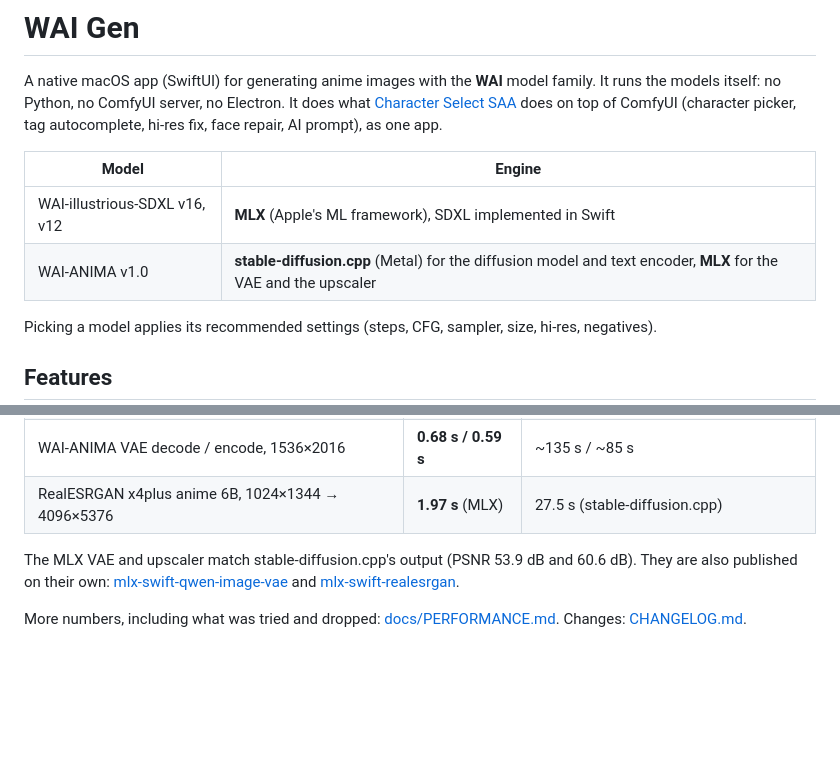
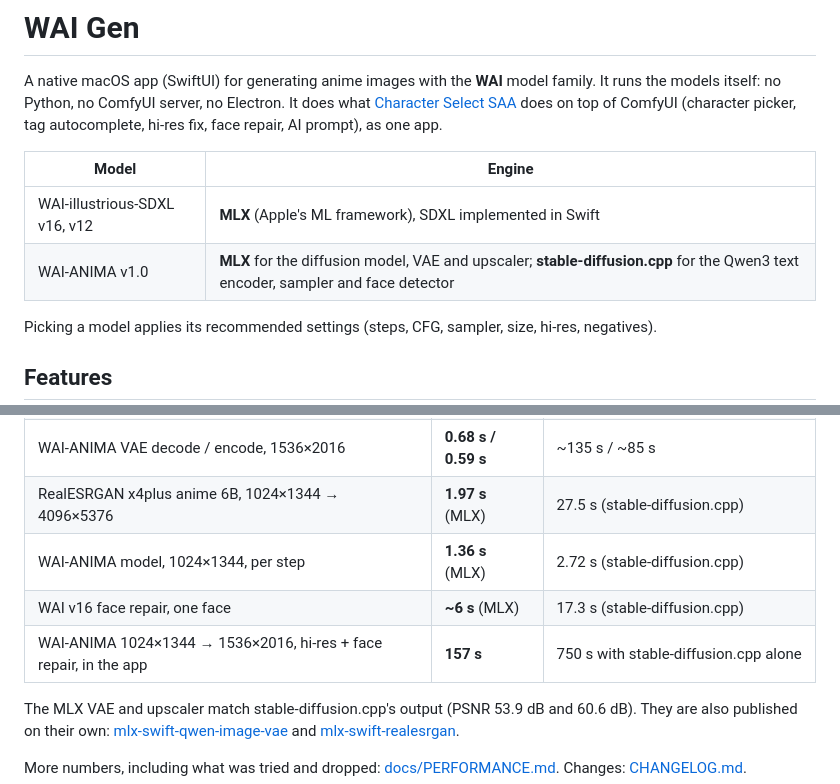
Before and after one commit to ramirobuisan/wai-gen, a Markdown page: README.md, 2 parts joined by grey strips. Drawn GitHub-style; blank space fills up the shorter version.

```diff
--- a/README.md
+++ b/README.md
@@ -10,7 +10,7 @@ ComfyUI (character picker, tag autocomplete, hi-res fix, face repair, AI prompt)
 | Model | Engine |
 |---|---|
 | WAI-illustrious-SDXL v16, v12 | **MLX** (Apple's ML framework), SDXL implemented in Swift |
-| WAI-ANIMA v1.0 | **stable-diffusion.cpp** (Metal) for the diffusion model and text encoder, **MLX** for the VAE and the upscaler |
+| WAI-ANIMA v1.0 | **MLX** for the diffusion model, VAE and upscaler; **stable-diffusion.cpp** for the Qwen3 text encoder, sampler and face detector |
 
 Picking a model applies its recommended settings (steps, CFG, sampler, size, hi-res, negatives).
 
@@ -39,6 +39,9 @@ Picking a model applies its recommended settings (steps, CFG, sampler, size, hi-
 | WAI-ANIMA VAE decode, 1024×1344 | **0.27 s** (MLX) | ~45 s (stable-diffusion.cpp Metal) |
 | WAI-ANIMA VAE decode / encode, 1536×2016 | **0.68 s / 0.59 s** | ~135 s / ~85 s |
 | RealESRGAN x4plus anime 6B, 1024×1344 → 4096×5376 | **1.97 s** (MLX) | 27.5 s (stable-diffusion.cpp) |
+| WAI-ANIMA model, 1024×1344, per step | **1.36 s** (MLX) | 2.72 s (stable-diffusion.cpp) |
+| WAI v16 face repair, one face | **~6 s** (MLX) | 17.3 s (stable-diffusion.cpp) |
+| WAI-ANIMA 1024×1344 → 1536×2016, hi-res + face repair, in the app | **157 s** | 750 s with stable-diffusion.cpp alone |
 
 The MLX VAE and upscaler match stable-diffusion.cpp's output (PSNR 53.9 dB and 60.6 dB). They are also
 published on their own: [mlx-swift-qwen-image-vae](https://github.com/ramirobuisan/mlx-swift-qwen-image-vae)
```
Also changed, not shown: CHANGELOG.md (+1 -0 lines), docs/PERFORMANCE.md (+37 -3 lines), docs/images/anima-sdcpp-vs-mlx.jpg (added), 6 other files.
